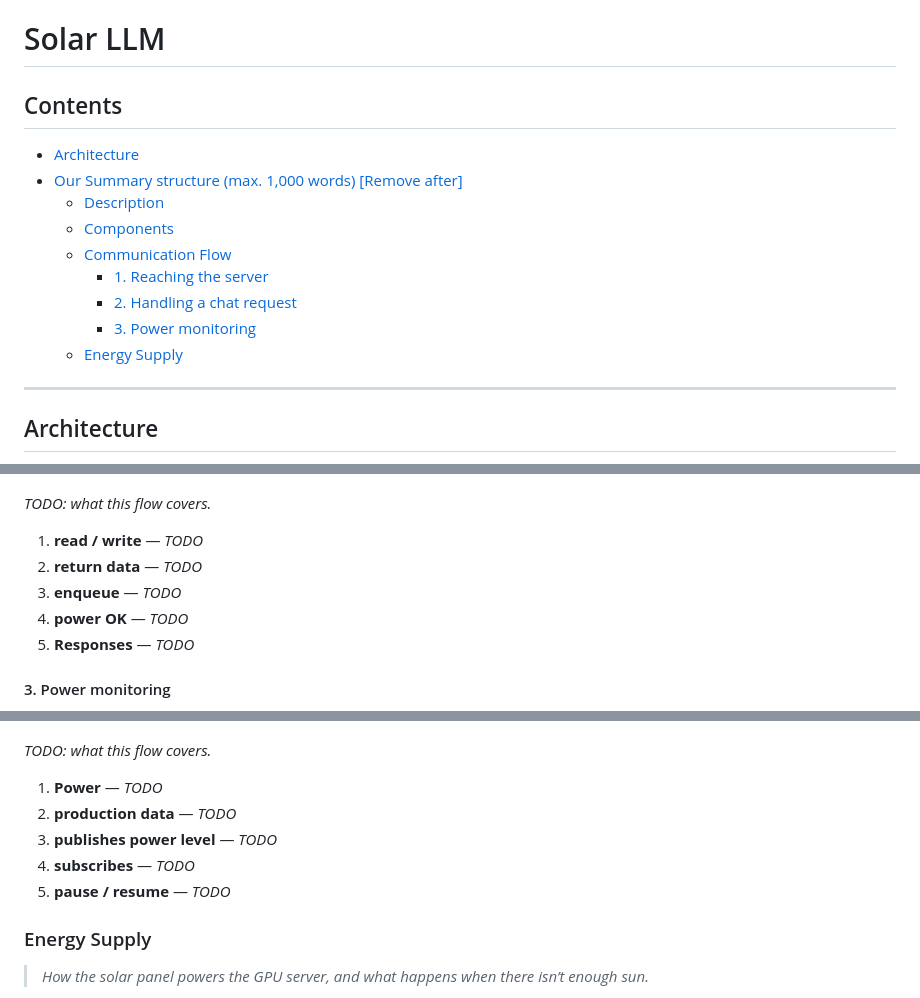
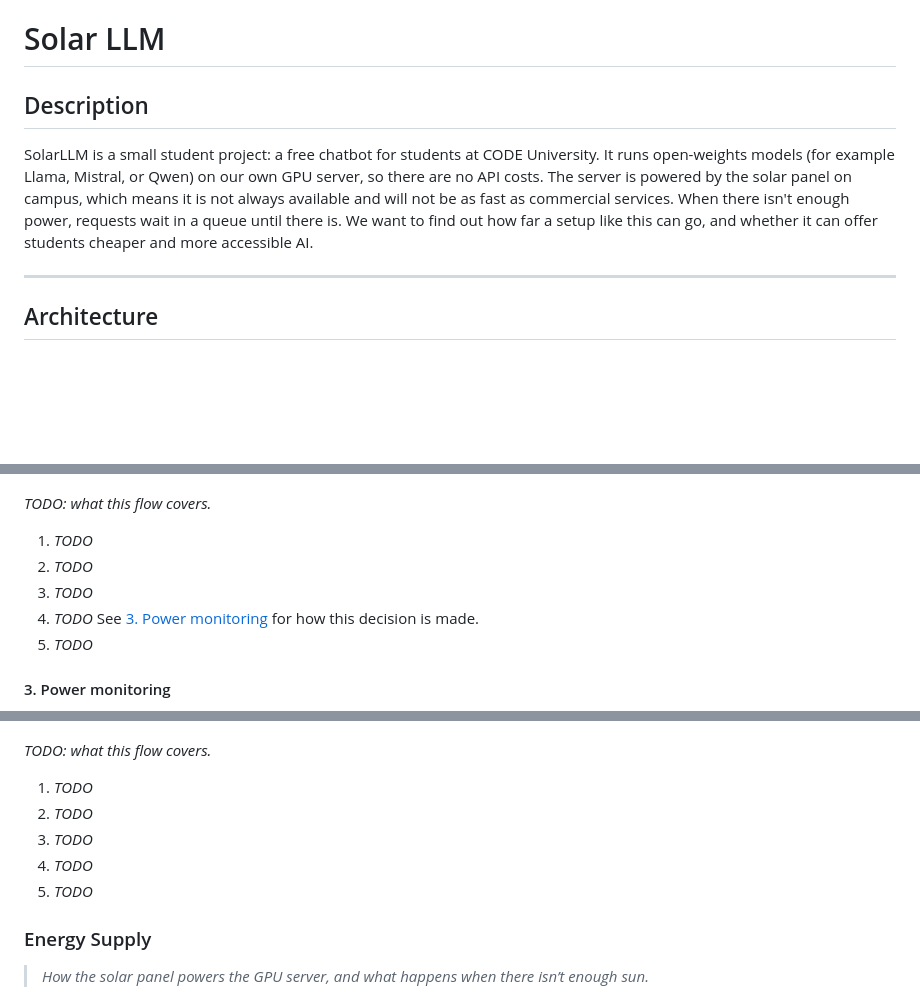
Before and after one commit to AnyVictor/SolarLLM, a Markdown page: README.md, 3 parts joined by grey strips. Drawn GitHub-style; blank space fills up the shorter version.

Commit message:
Change readme structure

```diff
--- a/README.md
+++ b/README.md
@@ -1,16 +1,8 @@
 # Solar LLM
 
-## Contents
+## Description
 
-- [Architecture](#architecture)
-- [Our Summary structure (max. 1,000 words) [Remove after]](#our-summary-structure-max-1000-words-remove-after)
-  - [Description](#description)
-  - [Components](#components)
-  - [Communication Flow](#communication-flow)
-    - [1. Reaching the server](#1-reaching-the-server)
-    - [2. Handling a chat request](#2-handling-a-chat-request)
-    - [3. Power monitoring](#3-power-monitoring)
-  - [Energy Supply](#energy-supply)
+SolarLLM is a small student project: a free chatbot for students at CODE University. It runs open-weights models (for example Llama, Mistral, or Qwen) on our own GPU server, so there are no API costs. The server is powered by the solar panel on campus, which means it is not always available and will not be as fast as commercial services. When there isn't enough power, requests wait in a queue until there is. We want to find out how far a setup like this can go, and whether it can offer students cheaper and more accessible AI.
 
 ---
 
@@ -64,11 +53,11 @@ _TODO: what this flow covers._
 
 _TODO: what this flow covers._
 
-1. **read / write** — _TODO_
-2. **return data** — _TODO_
-3. **enqueue** — _TODO_
-4. **power OK** — _TODO_
-5. **Responses** — _TODO_
+1. _TODO_
+2. _TODO_
+3. _TODO_
+4. _TODO_ See [3. Power monitoring](#3-power-monitoring) for how this decision is made.
+5. _TODO_
 
 #### 3. Power monitoring
 
@@ -76,11 +65,11 @@ _TODO: what this flow covers._
 
 _TODO: what this flow covers._
 
-1. **Power** — _TODO_
-2. **production data** — _TODO_
-3. **publishes power level** — _TODO_
-4. **subscribes** — _TODO_
-5. **pause / resume** — _TODO_
+1. _TODO_
+2. _TODO_
+3. _TODO_
+4. _TODO_
+5. _TODO_
 
 ### Energy Supply
 
```
Also changed, not shown: other parts of README.md (+7 -10 lines).
